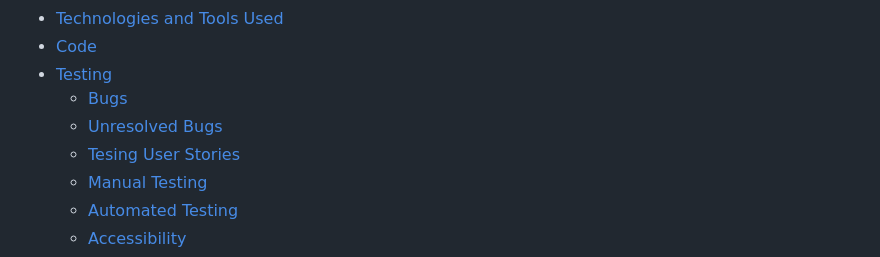
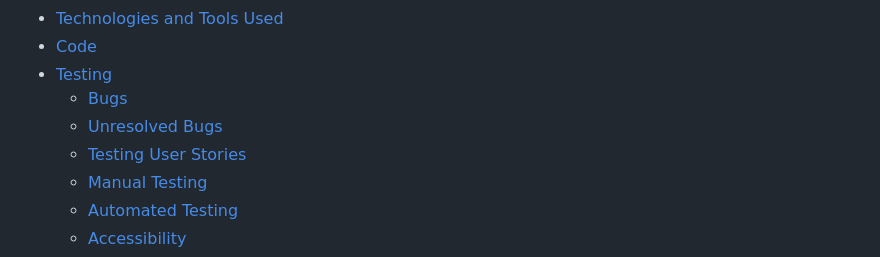
Before and after one commit to dagmara-szproch/dachshund-dash-game, a Markdown page: README.md, the part around the change. Drawn GitHub-style.

```diff
--- a/README.md
+++ b/README.md
@@ -17,7 +17,7 @@ View the Live Project [here](https://dagmara-szproch.github.io/dachshund-dash-ga
 - [Testing](#testing)
     - [Bugs](#bugs)
     - [Unresolved Bugs](#unresolved-bugs)
-    - [Tesing User Stories](#testing-user-stories)
+    - [Testing User Stories](#testing-user-stories)
     - [Manual Testing](#manual-testing)
     - [Automated Testing](#automated-testing)
     - [Accessibility](#accessibility)
```
